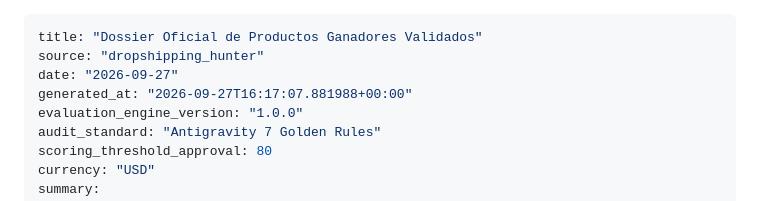
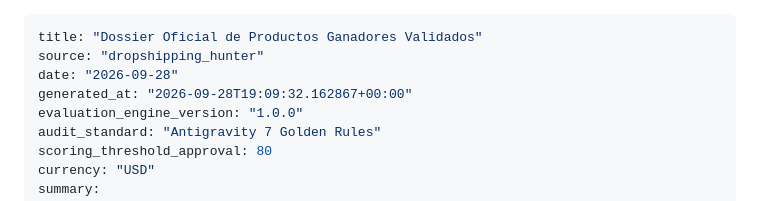
Before and after one commit to anderssonfranco78-jpg/dropshipping_hunter, a Markdown page: dossier_productos_ganadores.md, the part around one of its changes. Rendered like a GitHub page.

Commit message:
🤖 chore(auto): actualización diaria de tendencias y ganadores [skip ci]

```diff
--- a/dossier_productos_ganadores.md
+++ b/dossier_productos_ganadores.md
@@ -1,8 +1,8 @@
 ---
 title: "Dossier Oficial de Productos Ganadores Validados"
 source: "dropshipping_hunter"
-date: "2026-09-27"
-generated_at: "2026-09-27T16:17:07.881988+00:00"
+date: "2026-09-28"
+generated_at: "2026-09-28T19:09:32.162867+00:00"
 evaluation_engine_version: "1.0.0"
 audit_standard: "Antigravity 7 Golden Rules"
 scoring_threshold_approval: 80
```
Also changed, not shown: other parts of dossier_productos_ganadores.md (+1 -1 lines).
